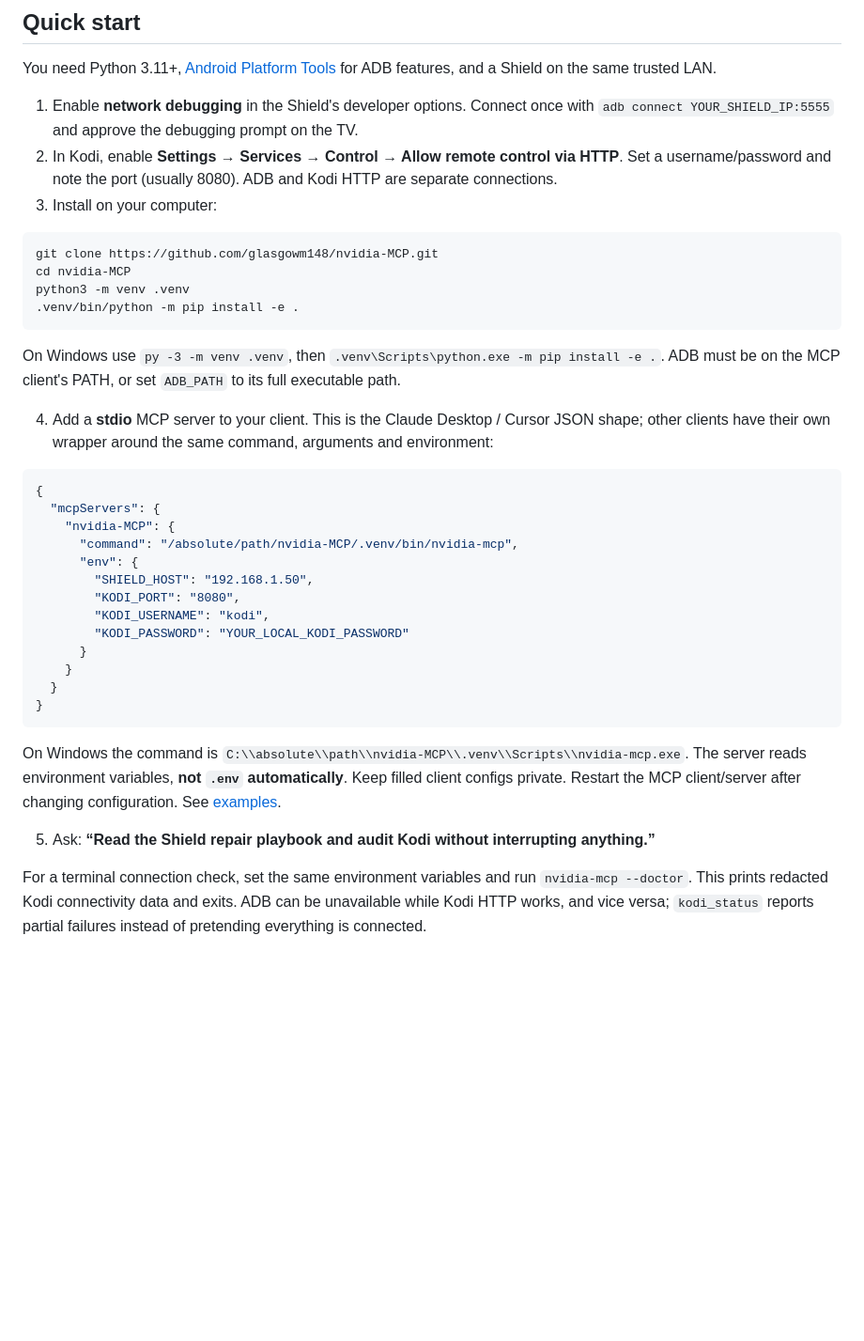
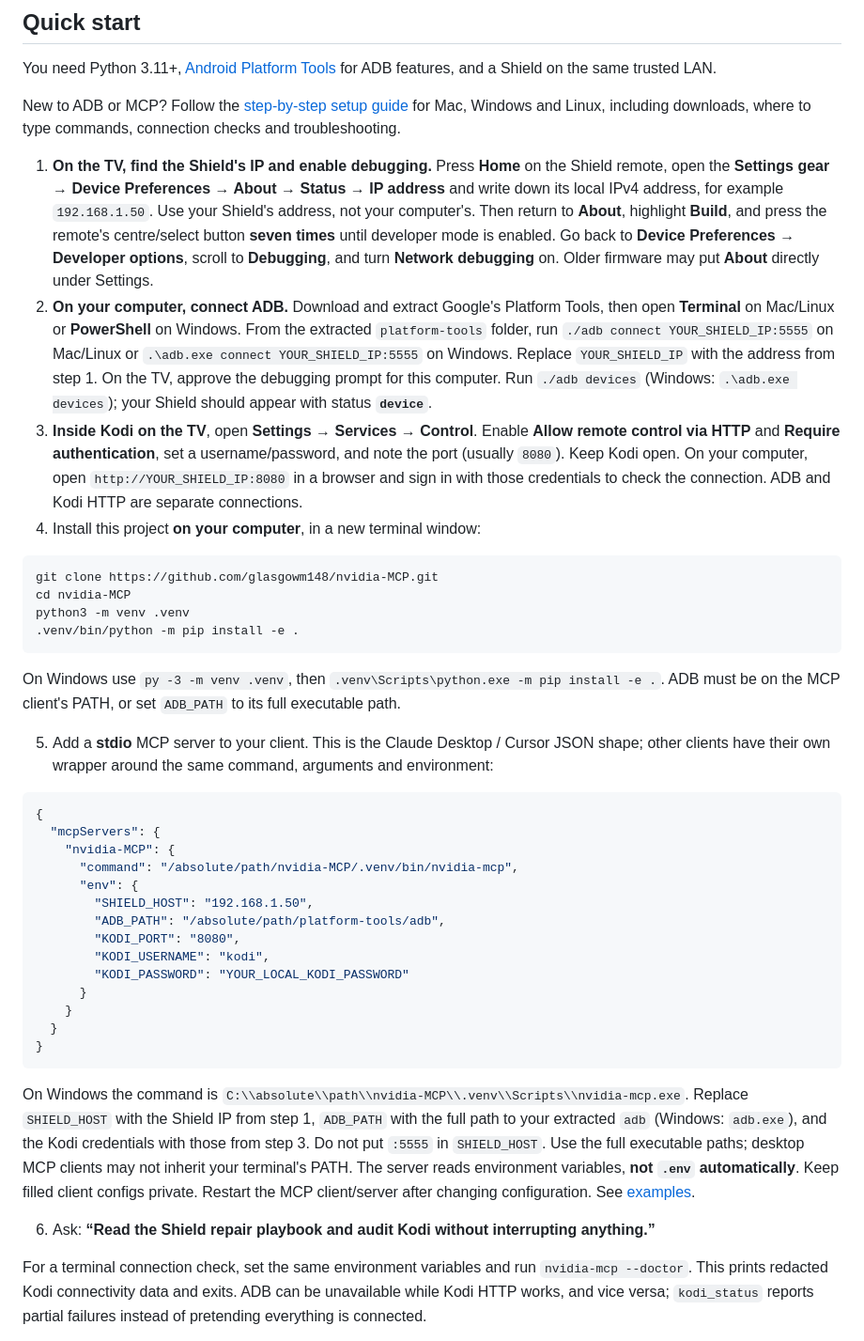
Before and after one commit to glasgowm148/nvidia-MCP, a Markdown page: README.md, the part around the change. Shown at 94% size. Drawn GitHub-style; blank space fills up the shorter version.

Commit message:
docs: explain Shield setup step by step

````diff
--- a/README.md
+++ b/README.md
@@ -12,11 +12,27 @@ version checks, redacted diagnostics, exact file patches and rollback backups. N
 You need Python 3.11+, [Android Platform Tools](https://developer.android.com/tools/releases/platform-tools)
 for ADB features, and a Shield on the same trusted LAN.
 
-1. Enable **network debugging** in the Shield's developer options. Connect once with
-   `adb connect YOUR_SHIELD_IP:5555` and approve the debugging prompt on the TV.
-2. In Kodi, enable **Settings → Services → Control → Allow remote control via HTTP**.
-   Set a username/password and note the port (usually 8080). ADB and Kodi HTTP are separate connections.
-3. Install on your computer:
+New to ADB or MCP? Follow the [step-by-step setup guide](docs/setup.md) for Mac, Windows and Linux,
+including downloads, where to type commands, connection checks and troubleshooting.
+
+1. **On the TV, find the Shield's IP and enable debugging.** Press **Home** on the Shield remote,
+   open the **Settings gear → Device Preferences → About → Status → IP address** and write down
+   its local IPv4 address, for example `192.168.1.50`. Use your Shield's address, not your computer's.
+   Then return to **About**, highlight **Build**, and press the remote's centre/select button **seven
+   times** until developer mode is enabled. Go back to **Device Preferences → Developer options**,
+   scroll to **Debugging**, and turn **Network debugging** on. Older firmware may put **About**
+   directly under Settings.
+2. **On your computer, connect ADB.** Download and extract Google's Platform Tools, then open
+   **Terminal** on Mac/Linux or **PowerShell** on Windows. From the extracted `platform-tools` folder,
+   run `./adb connect YOUR_SHIELD_IP:5555` on Mac/Linux or
+   `.\adb.exe connect YOUR_SHIELD_IP:5555` on Windows. Replace `YOUR_SHIELD_IP` with the address
+   from step 1. On the TV, approve the debugging prompt for this computer. Run `./adb devices`
+   (Windows: `.\adb.exe devices`); your Shield should appear with status **`device`**.
+3. **Inside Kodi on the TV**, open **Settings → Services → Control**. Enable **Allow remote control
+   via HTTP** and **Require authentication**, set a username/password, and note the port (usually
+   `8080`). Keep Kodi open. On your computer, open `http://YOUR_SHIELD_IP:8080` in a browser and
+   sign in with those credentials to check the connection. ADB and Kodi HTTP are separate connections.
+4. Install this project **on your computer**, in a new terminal window:
 
 ```sh
 git clone https://github.com/glasgowm148/nvidia-MCP.git
@@ -28,7 +44,7 @@ python3 -m venv .venv
 On Windows use `py -3 -m venv .venv`, then `.venv\Scripts\python.exe -m pip install -e .`.
 ADB must be on the MCP client's PATH, or set `ADB_PATH` to its full executable path.
 
-4. Add a **stdio** MCP server to your client. This is the Claude Desktop / Cursor JSON shape;
+5. Add a **stdio** MCP server to your client. This is the Claude Desktop / Cursor JSON shape;
    other clients have their own wrapper around the same command, arguments and environment:
 
 ```json
@@ -38,6 +54,7 @@ ADB must be on the MCP client's PATH, or set `ADB_PATH` to its full executable p
       "command": "/absolute/path/nvidia-MCP/.venv/bin/nvidia-mcp",
       "env": {
         "SHIELD_HOST": "192.168.1.50",
+        "ADB_PATH": "/absolute/path/platform-tools/adb",
         "KODI_PORT": "8080",
         "KODI_USERNAME": "kodi",
         "KODI_PASSWORD": "YOUR_LOCAL_KODI_PASSWORD"
@@ -48,10 +65,13 @@ ADB must be on the MCP client's PATH, or set `ADB_PATH` to its full executable p
 ```
 
 On Windows the command is `C:\\absolute\\path\\nvidia-MCP\\.venv\\Scripts\\nvidia-mcp.exe`.
+Replace `SHIELD_HOST` with the Shield IP from step 1, `ADB_PATH` with the full path to your extracted
+`adb` (Windows: `adb.exe`), and the Kodi credentials with those from step 3. Do not put `:5555` in
+`SHIELD_HOST`. Use the full executable paths; desktop MCP clients may not inherit your terminal's PATH.
 The server reads environment variables, **not `.env` automatically**. Keep filled client configs private.
 Restart the MCP client/server after changing configuration. See [examples](examples/claude-desktop.json).
 
-5. Ask: **“Read the Shield repair playbook and audit Kodi without interrupting anything.”**
+6. Ask: **“Read the Shield repair playbook and audit Kodi without interrupting anything.”**
 
 For a terminal connection check, set the same environment variables and run `nvidia-mcp --doctor`.
 This prints redacted Kodi connectivity data and exits. ADB can be unavailable while Kodi HTTP works,
````
Also changed, not shown: docs/setup.md (added, +204 -0 lines).
